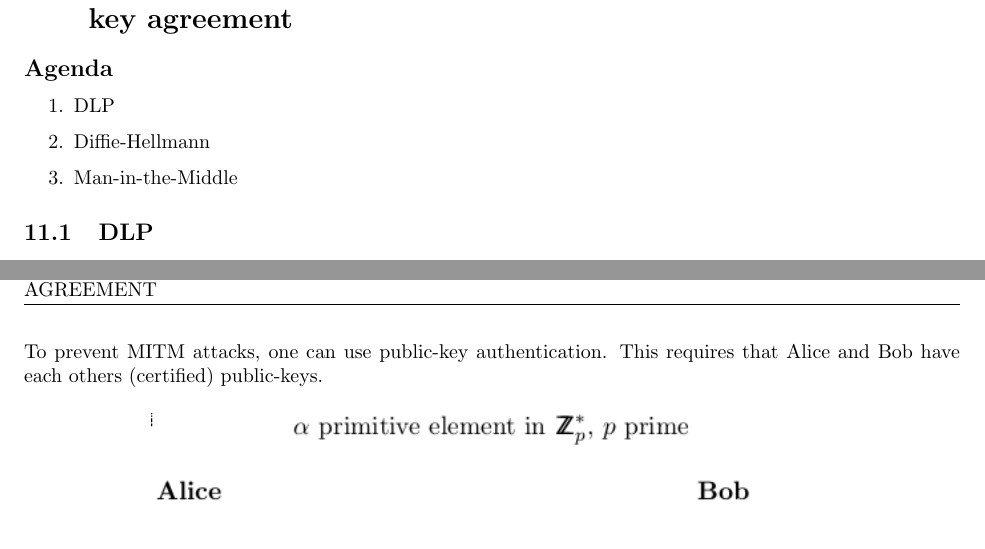
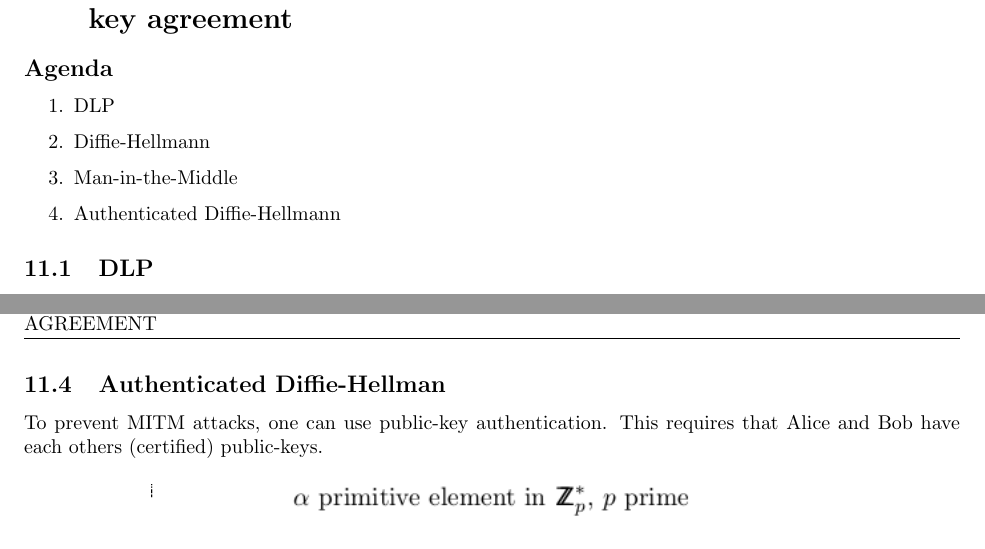
Before and after one commit to mfaerevaag/crypto-notes, a LaTeX document (index.tex, which reads sections/11-dlp-diffie-hellman.tex): two parts of pages 28 and 30 of 32, joined at a grey line, cut so that both start at the same text. Compiled offline with pdfLaTeX.

Commit message:
Moved auth. diffie-hellman to separate subsection

```diff
--- a/sections/11-dlp-diffie-hellman.tex
+++ b/sections/11-dlp-diffie-hellman.tex
@@ -13,6 +13,7 @@
 \item DLP
 \item Diffie-Hellmann
 \item Man-in-the-Middle
+\item Authenticated Diffie-Hellmann
 \end{enumerate}
 
 \subsection{DLP}
@@ -48,6 +49,7 @@ For Eve to exploit this attack, she has to intercept all transmissions
 after the key-agreement has been made, and re-encrypt the messages
 because Alice's and Bob's keys \emph{probably} doesn't match.
 
+\subsection{Authenticated Diffie-Hellman}
 To prevent MITM attacks, one can use public-key authentication. This
 requires that Alice and Bob have each others (certified) public-keys.
 \begin{figure}[H]
```
